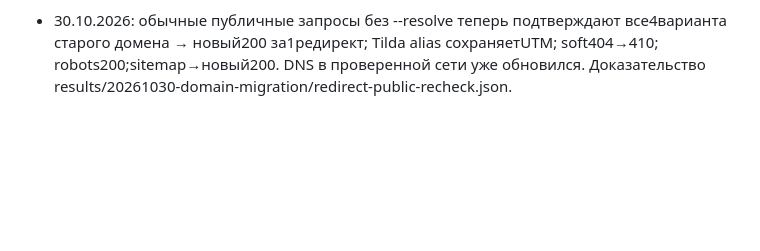
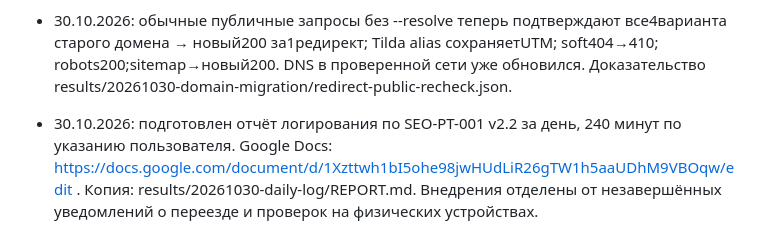
Before and after one commit to shelpakovzhenya-art/GoSTI44, a Markdown page: CURRENT_CONTEXT.md, the part around the change. Rendered like a GitHub page; blank space fills up the shorter version.

Commit message:
docs: daily work log for 30 October, 240 minutes [skip ci]

```diff
--- a/CURRENT_CONTEXT.md
+++ b/CURRENT_CONTEXT.md
@@ -258,3 +258,5 @@ Bnovo прежний UID07c095b2-87d7-41ee-894d-76339e9f891a: бренд/сай
 - 30.10.2026: повторная публичная проверка SEO-готовности: все25URL sitemap200, по1H1, уникальные непустыеTitle/Description,canonical присутствуют,noindex нет,JSON-LD1–2настраницу. Robots разрешает публичный обход. Текущие позиции/органический трафик и фактическая индексация всех25URL этой проверкой не подтверждены; уведомления о переносе старого домена GSC/Яндекс пока не подавались.
 
 - 30.10.2026: обычные публичные запросы без --resolve теперь подтверждают все4варианта старого домена → новый200 за1редирект; Tilda alias сохраняетUTM; soft404→410; robots200;sitemap→новый200. DNS в проверенной сети уже обновился. Доказательство results/20261030-domain-migration/redirect-public-recheck.json.
+
+- 30.10.2026: подготовлен отчёт логирования по SEO-РТ-001 v2.2 за день, 240 минут по указанию пользователя. Google Docs: https://docs.google.com/document/d/1Xzttwh1bI5ohe98jwHUdLiR26gTW1h5aaUDhM9VBOqw/edit . Копия: results/20261030-daily-log/REPORT.md. Внедрения отделены от незавершённых уведомлений о переезде и проверок на физических устройствах.
```
Also changed, not shown: TASKS.md (+2 -0 lines), results/20261030-daily-log/REPORT.md (added, +46 -0 lines).
